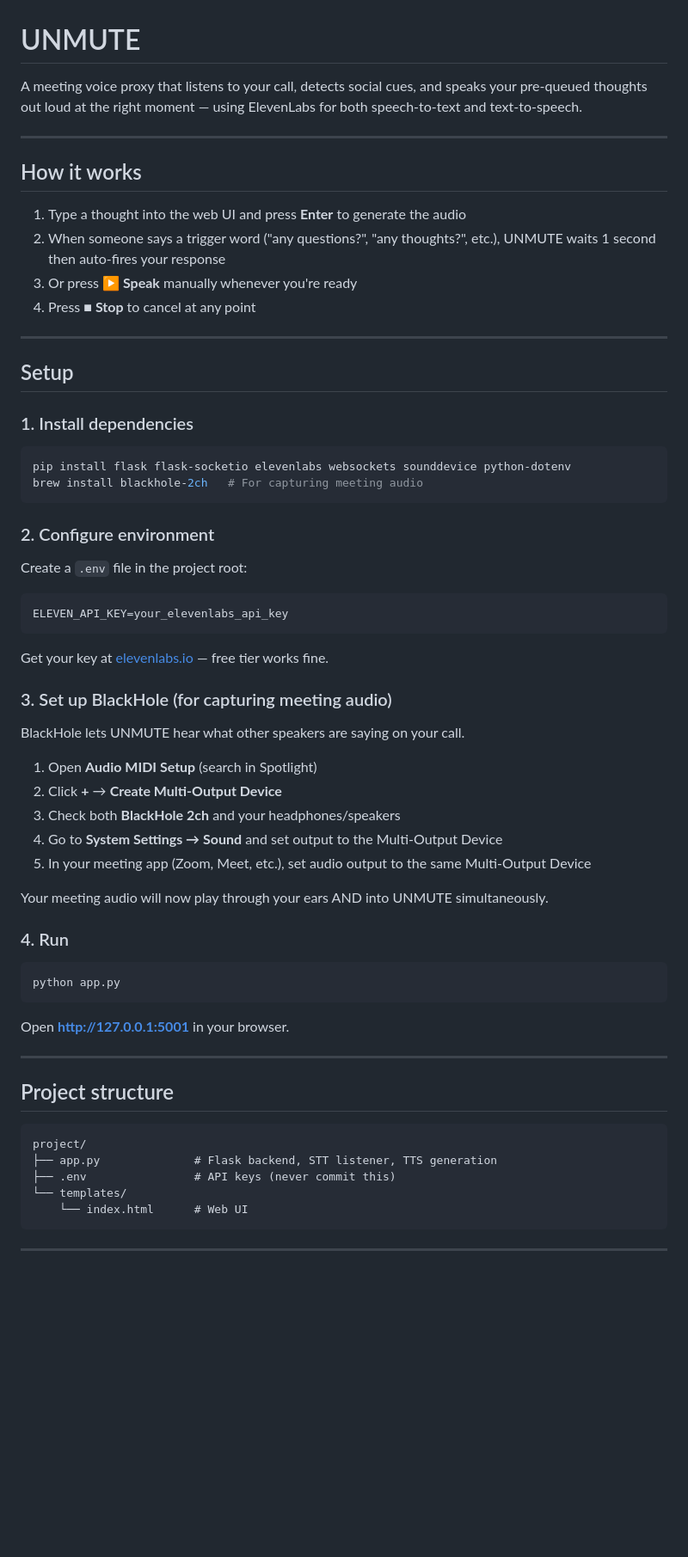
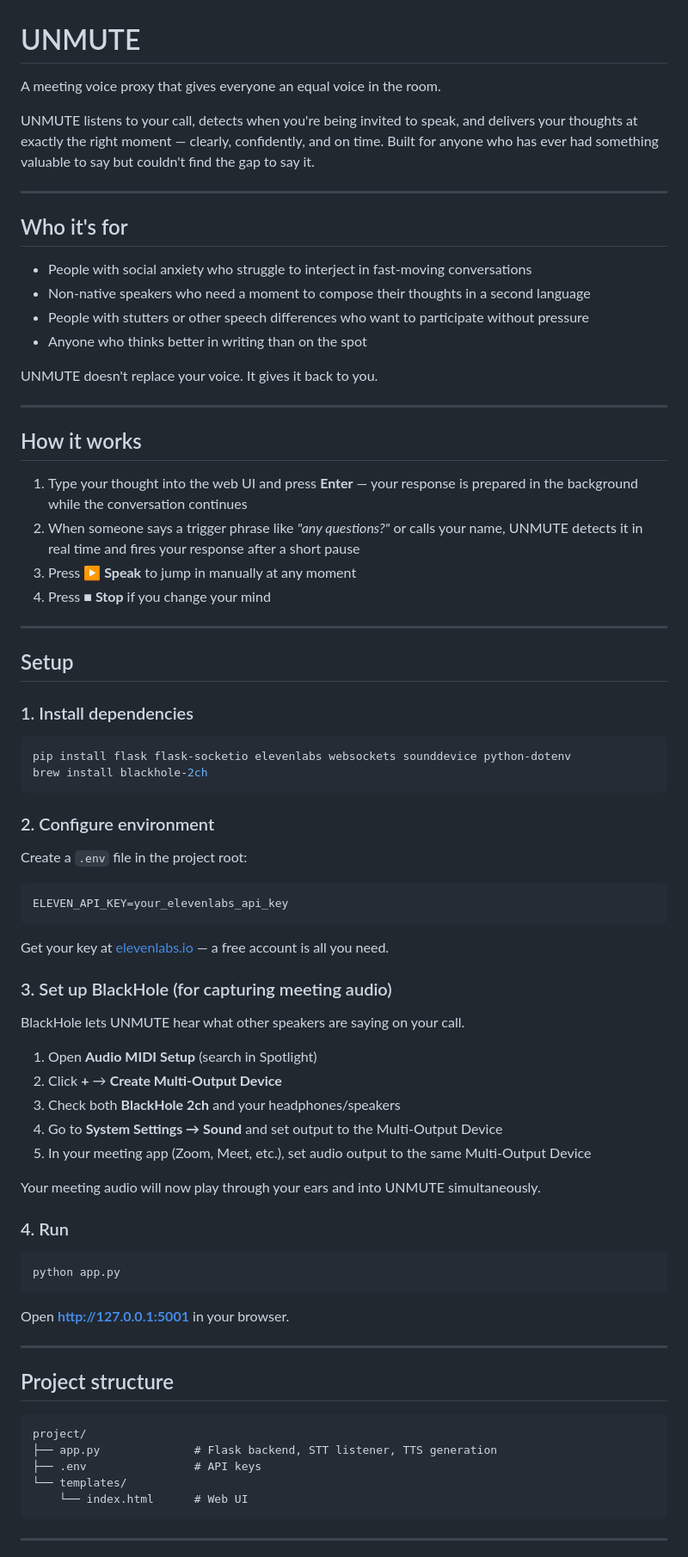
Before and after one commit to WeakProgrammer07/Unmute, a Markdown page: README.md, the part around one of its changes. Shown at 86% size. GitHub-like rendering; blank space fills up the shorter version.

Commit message:
improve readme

````diff
--- a/README.md
+++ b/README.md
@@ -1,15 +1,28 @@
 # UNMUTE
 
-A meeting voice proxy that listens to your call, detects social cues, and speaks your pre-queued thoughts out loud at the right moment — using ElevenLabs for both speech-to-text and text-to-speech.
+A meeting voice proxy that gives everyone an equal voice in the room.
+
+UNMUTE listens to your call, detects when you're being invited to speak, and delivers your thoughts at exactly the right moment — clearly, confidently, and on time. Built for anyone who has ever had something valuable to say but couldn't find the gap to say it.
+
+---
+
+## Who it's for
+
+- People with social anxiety who struggle to interject in fast-moving conversations
+- Non-native speakers who need a moment to compose their thoughts in a second language
+- People with stutters or other speech differences who want to participate without pressure
+- Anyone who thinks better in writing than on the spot
+
+UNMUTE doesn't replace your voice. It gives it back to you.
 
 ---
 
 ## How it works
 
-1. Type a thought into the web UI and press **Enter** to generate the audio
-2. When someone says a trigger word ("any questions?", "any thoughts?", etc.), UNMUTE waits 1 second then auto-fires your response
-3. Or press **▶ Speak** manually whenever you're ready
-4. Press **■ Stop** to cancel at any point
+1. Type your thought into the web UI and press **Enter** — your response is prepared in the background while the conversation continues
+2. When someone says a trigger phrase like *"any questions?"* or calls your name, UNMUTE detects it in real time and fires your response after a short pause
+3. Press **▶ Speak** to jump in manually at any moment
+4. Press **■ Stop** if you change your mind
 
 ---
 
@@ -19,7 +32,7 @@ A meeting voice proxy that listens to your call, detects social cues, and speaks
 
 ```bash
 pip install flask flask-socketio elevenlabs websockets sounddevice python-dotenv
-brew install blackhole-2ch   # For capturing meeting audio
+brew install blackhole-2ch
 ```
 
 ### 2. Configure environment
@@ -30,7 +43,7 @@ Create a `.env` file in the project root:
 ELEVEN_API_KEY=your_elevenlabs_api_key
 ```
 
-Get your key at [elevenlabs.io](https://elevenlabs.io) — free tier works fine.
+Get your key at [elevenlabs.io](https://elevenlabs.io) — a free account is all you need.
 
 ### 3. Set up BlackHole (for capturing meeting audio)
 
@@ -42,7 +55,7 @@ BlackHole lets UNMUTE hear what other speakers are saying on your call.
 4. Go to **System Settings → Sound** and set output to the Multi-Output Device
 5. In your meeting app (Zoom, Meet, etc.), set audio output to the same Multi-Output Device
 
-Your meeting audio will now play through your ears AND into UNMUTE simultaneously.
+Your meeting audio will now play through your ears and into UNMUTE simultaneously.
 
 ### 4. Run
 
@@ -59,7 +72,7 @@ Open **http://127.0.0.1:5001** in your browser.
 ```
 project/
 ├── app.py              # Flask backend, STT listener, TTS generation
-├── .env                # API keys (never commit this)
+├── .env                # API keys
 └── templates/
     └── index.html      # Web UI
 ```
````
Also changed, not shown: other parts of README.md (+8 -20 lines).
